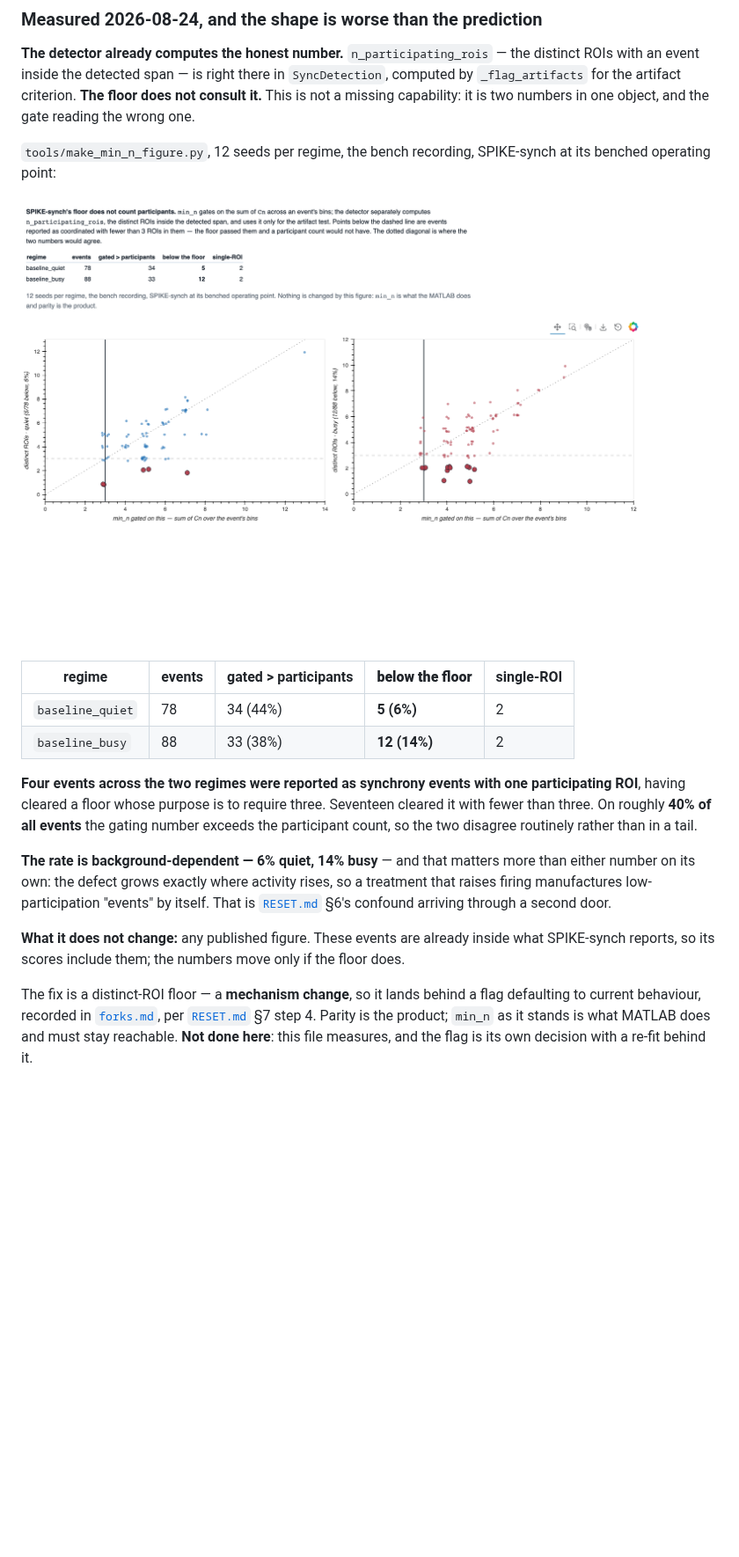
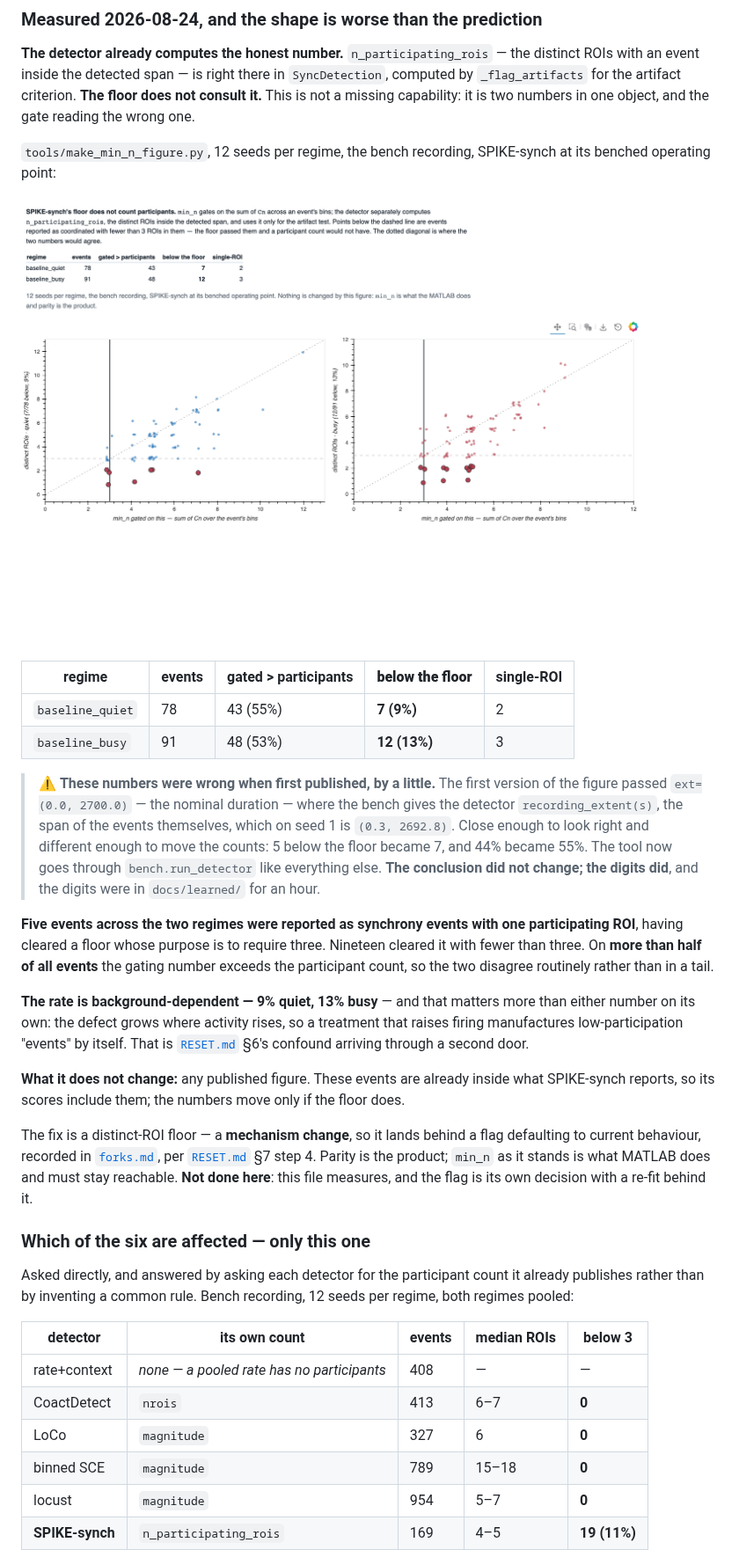
Before and after one commit to syncytium2/bugarach, a Markdown page: docs/todo/2026-08-24-kreuz-answered-the-spike-synch-questions-in-april.md, the part around one of its changes. Shown at 88% size. Rendered like a GitHub page; pictures changed too: docs/learned/sync_min_n.png; blank space fills up the shorter version.

```diff
--- a/docs/todo/2026-08-24-kreuz-answered-the-spike-synch-questions-in-april.md
+++ b/docs/todo/2026-08-24-kreuz-answered-the-spike-synch-questions-in-april.md
@@ -110,17 +110,26 @@ SPIKE-synch at its benched operating point:
 
 | regime | events | gated > participants | **below the floor** | single-ROI |
 | --- | --- | --- | --- | --- |
-| `baseline_quiet` | 78 | 34 (44%) | **5 (6%)** | 2 |
-| `baseline_busy` | 88 | 33 (38%) | **12 (14%)** | 2 |
+| `baseline_quiet` | 78 | 43 (55%) | **7 (9%)** | 2 |
+| `baseline_busy` | 91 | 48 (53%) | **12 (13%)** | 3 |
 
-**Four events across the two regimes were reported as synchrony events with one
+> ⚠ **These numbers were wrong when first published, by a little.** The first
+> version of the figure passed `ext=(0.0, 2700.0)` — the nominal duration — where
+> the bench gives the detector `recording_extent(s)`, the span of the events
+> themselves, which on seed 1 is `(0.3, 2692.8)`. Close enough to look right and
+> different enough to move the counts: 5 below the floor became 7, and 44% became
+> 55%. The tool now goes through `bench.run_detector` like everything else. **The
+> conclusion did not change; the digits did**, and the digits were in `docs/learned/`
+> for an hour.
+
+**Five events across the two regimes were reported as synchrony events with one
 participating ROI**, having cleared a floor whose purpose is to require three.
-Seventeen cleared it with fewer than three. On roughly **40% of all events** the
+Nineteen cleared it with fewer than three. On **more than half of all events** the
 gating number exceeds the participant count, so the two disagree routinely rather
 than in a tail.
 
-**The rate is background-dependent — 6% quiet, 14% busy** — and that matters more
-than either number on its own: the defect grows exactly where activity rises, so a
+**The rate is background-dependent — 9% quiet, 13% busy** — and that matters more
+than either number on its own: the defect grows where activity rises, so a
 treatment that raises firing manufactures low-participation "events" by itself.
 That is [`RESET.md`](../RESET.md) §6's confound arriving through a second door.
 
@@ -133,3 +142,19 @@ defaulting to current behaviour, recorded in [`forks.md`](../forks.md), per
 [`RESET.md`](../RESET.md) §7 step 4. Parity is the product; `min_n` as it stands is
 what MATLAB does and must stay reachable. **Not done here**: this file measures,
 and the flag is its own decision with a re-fit behind it.
+
+### Which of the six are affected — only this one
+
+Asked directly, and answered by asking each detector for the participant count it
+already publishes rather than by inventing a common rule. Bench recording, 12 seeds
+per regime, both regimes pooled:
+
+| detector | its own count | events | median ROIs | below 3 |
+| --- | --- | --- | --- | --- |
+| rate+context | *none — a pooled rate has no participants* | 408 | — | — |
+| CoactDetect | `nrois` | 413 | 6–7 | **0** |
+| LoCo | `magnitude` | 327 | 6 | **0** |
+| binned SCE | `magnitude` | 789 | 15–18 | **0** |
+| locust | `magnitude` | 954 | 5–7 | **0** |
+| **SPIKE-synch** | `n_participating_rois` | 169 | 4–5 | **19 (11%)** |
+
```
Also changed, not shown: other parts of docs/todo/2026-08-24-kreuz-answered-the-spike-synch-questions-in-april.md (+50 -3 lines), 3 other files.
